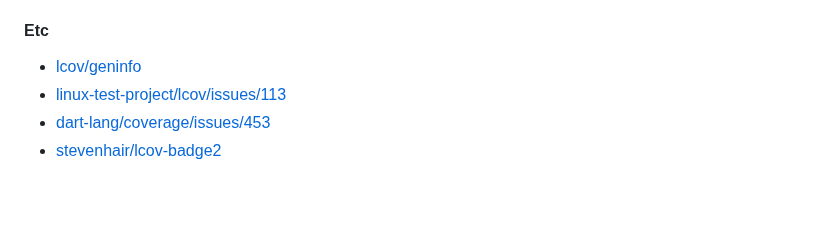
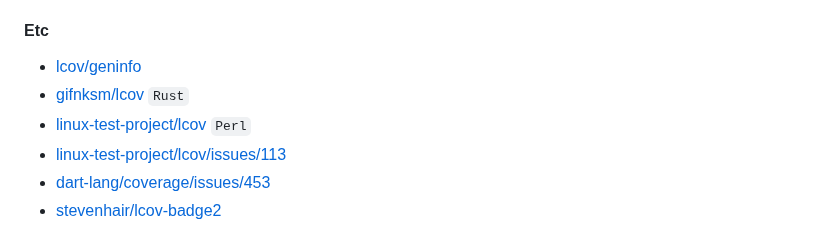
Before and after one commit to antongolub/misc, a Markdown page: packages/lcov-utils/README.md, the part around the change. Rendered like a GitHub page; blank space fills up the shorter version.

Commit message:
chore(lcov): add some refs

```diff
--- a/packages/lcov-utils/README.md
+++ b/packages/lcov-utils/README.md
@@ -242,6 +242,8 @@ FNDA:0,d
 
 #### Etc
 * [lcov/geninfo](https://manpages.debian.org/stretch/lcov/geninfo.1.en.html#FILES)
+* [gifnksm/lcov](https://github.com/gifnksm/lcov) `Rust`
+* [linux-test-project/lcov](https://github.com/linux-test-project/lcov) `Perl`
 * [linux-test-project/lcov/issues/113](https://github.com/linux-test-project/lcov/issues/113)
 * [dart-lang/coverage/issues/453](https://github.com/dart-lang/coverage/issues/453)
 * [stevenhair/lcov-badge2](https://github.com/stevenhair/lcov-badge2)
```
